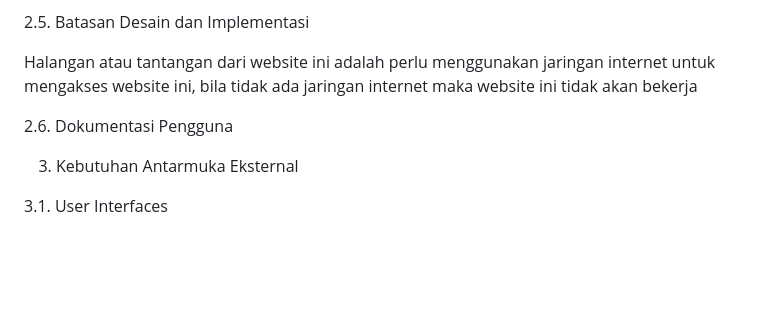
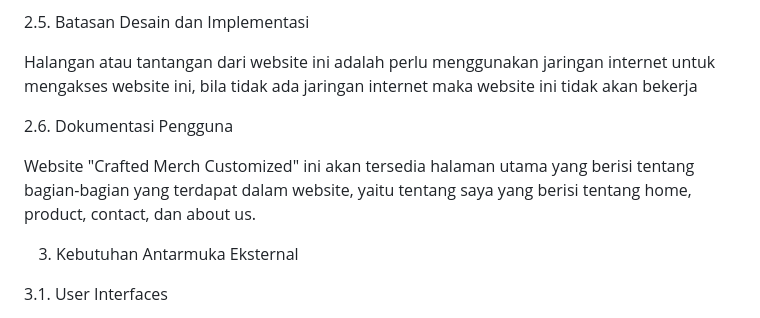
Before and after one commit to muhammad-zacky-zamzamy/PEMWEB-5-MIC, a Markdown page: README.md, the part around the change. Drawn GitHub-style; blank space fills up the shorter version.

```diff
--- a/README.md
+++ b/README.md
@@ -190,6 +190,8 @@ Halangan atau tantangan dari website ini adalah perlu menggunakan jaringan inter
 
 2.6. Dokumentasi Pengguna
 
+Website "Crafted Merch Customized" ini akan tersedia halaman utama yang berisi tentang bagian-bagian yang terdapat dalam website, yaitu tentang saya yang berisi tentang home, product, contact, dan about us.
+
 3. Kebutuhan Antarmuka Eksternal
 
 3.1. User Interfaces
```
